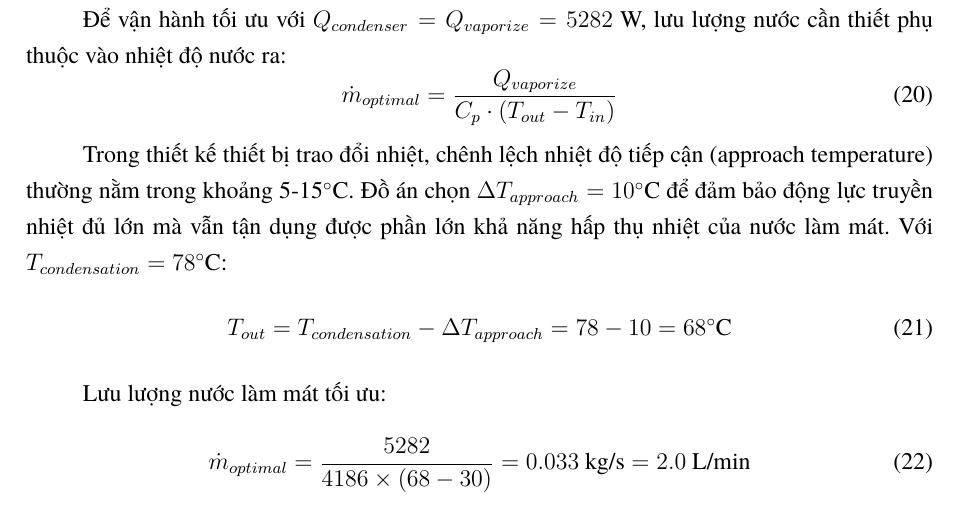
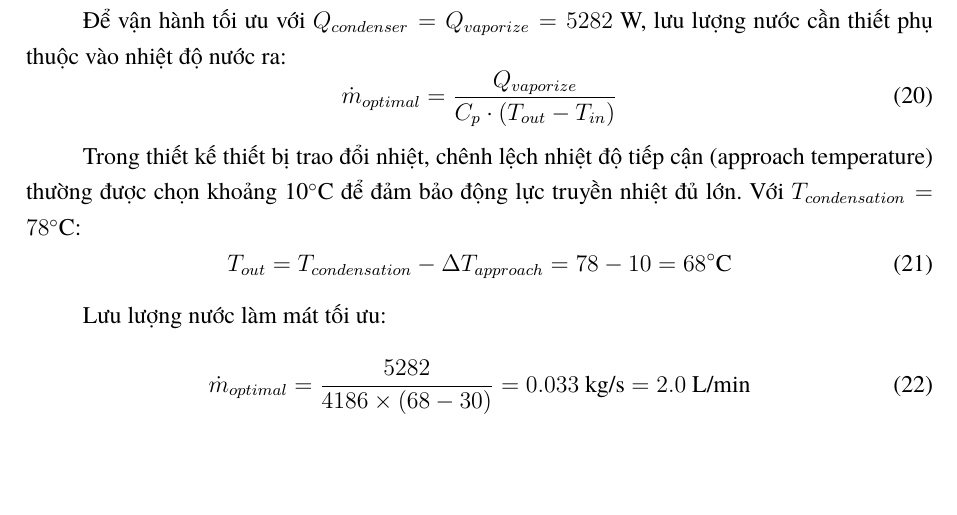
Before and after one commit to bowber/dacn, a LaTeX document (src/main.tex, which reads src/chapter4.tex): part of page 35 of 43, cut so that both start at the same text, the shorter picture padded with empty space. Compiled offline with XeLaTeX.

Commit message:
Revert "Clarify ΔT_approach = 10°C as explicit design choice"
This reverts commit 7c698744b96e1dbc1f687bdeda9534e47769eebc.

```diff
--- a/src/chapter4.tex
+++ b/src/chapter4.tex
@@ -145,7 +145,7 @@ Nhiệt độ nước ra thấp (40.5$^\circ$C) so với nhiệt độ ngưng t
     \dot{m}_{optimal} = \frac{Q_{vaporize}}{C_p \cdot (T_{out} - T_{in})}
 \end{equation}
 
-Trong thiết kế thiết bị trao đổi nhiệt, chênh lệch nhiệt độ tiếp cận (approach temperature) thường nằm trong khoảng 5-15$^\circ$C. Đồ án chọn $\Delta T_{approach} = 10^\circ$C để đảm bảo động lực truyền nhiệt đủ lớn mà vẫn tận dụng được phần lớn khả năng hấp thụ nhiệt của nước làm mát. Với $T_{condensation} = 78^\circ$C:
+Trong thiết kế thiết bị trao đổi nhiệt, chênh lệch nhiệt độ tiếp cận (approach temperature) thường được chọn khoảng 10$^\circ$C để đảm bảo động lực truyền nhiệt đủ lớn. Với $T_{condensation} = 78^\circ$C:
 \begin{equation}
     T_{out} = T_{condensation} - \Delta T_{approach} = 78 - 10 = 68^\circ\text{C}
 \end{equation}
```
